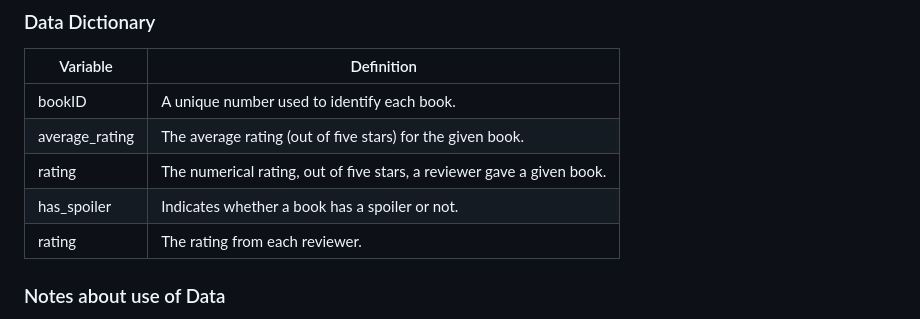
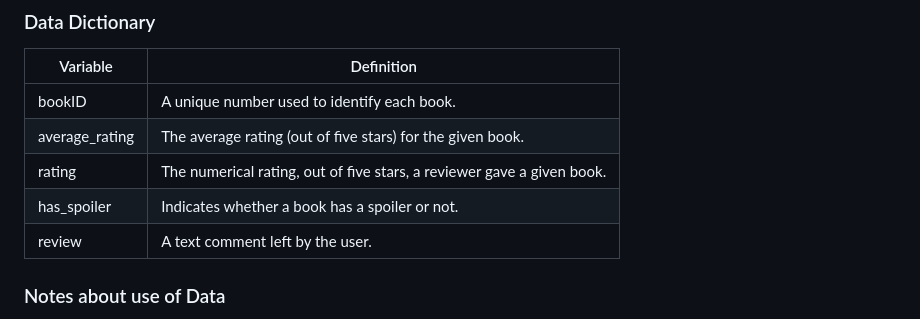
Before and after one commit to fmh7pv/DS-4002, a Markdown page: README.md, the part around the change. GitHub-like rendering.

```diff
--- a/README.md
+++ b/README.md
@@ -29,7 +29,7 @@ The Project1DS4002.Rmd file is used to read in book_spoilers.csv and perform ana
 | average_rating | The average rating (out of five stars) for the given book. |
 | rating | The numerical rating, out of five stars, a reviewer gave a given book. |
 | has_spoiler| Indicates whether a book has a spoiler or not. |
-| rating | The rating from each reviewer. |
+| review | A text comment left by the user. |
 
 
 ### Notes about use of Data
```
